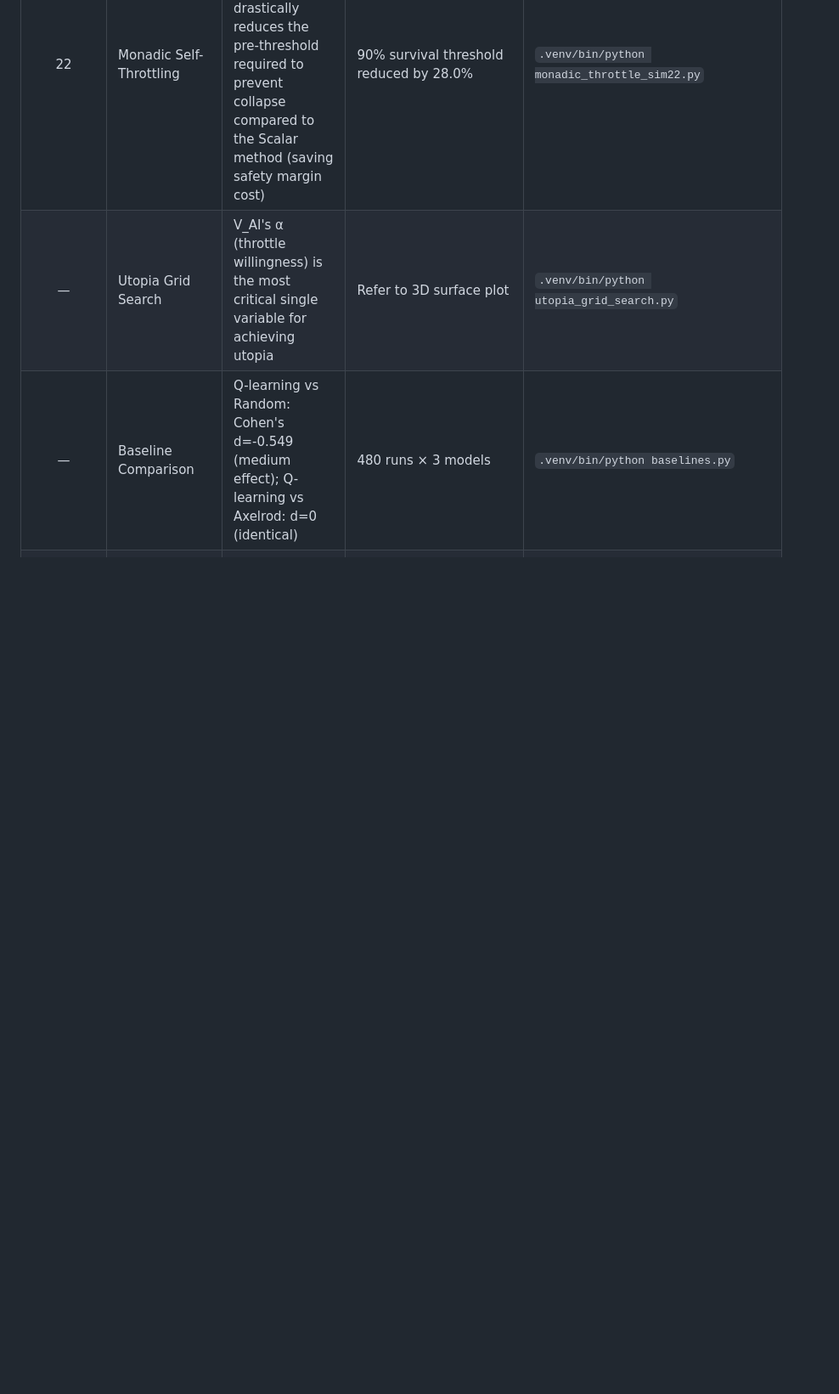
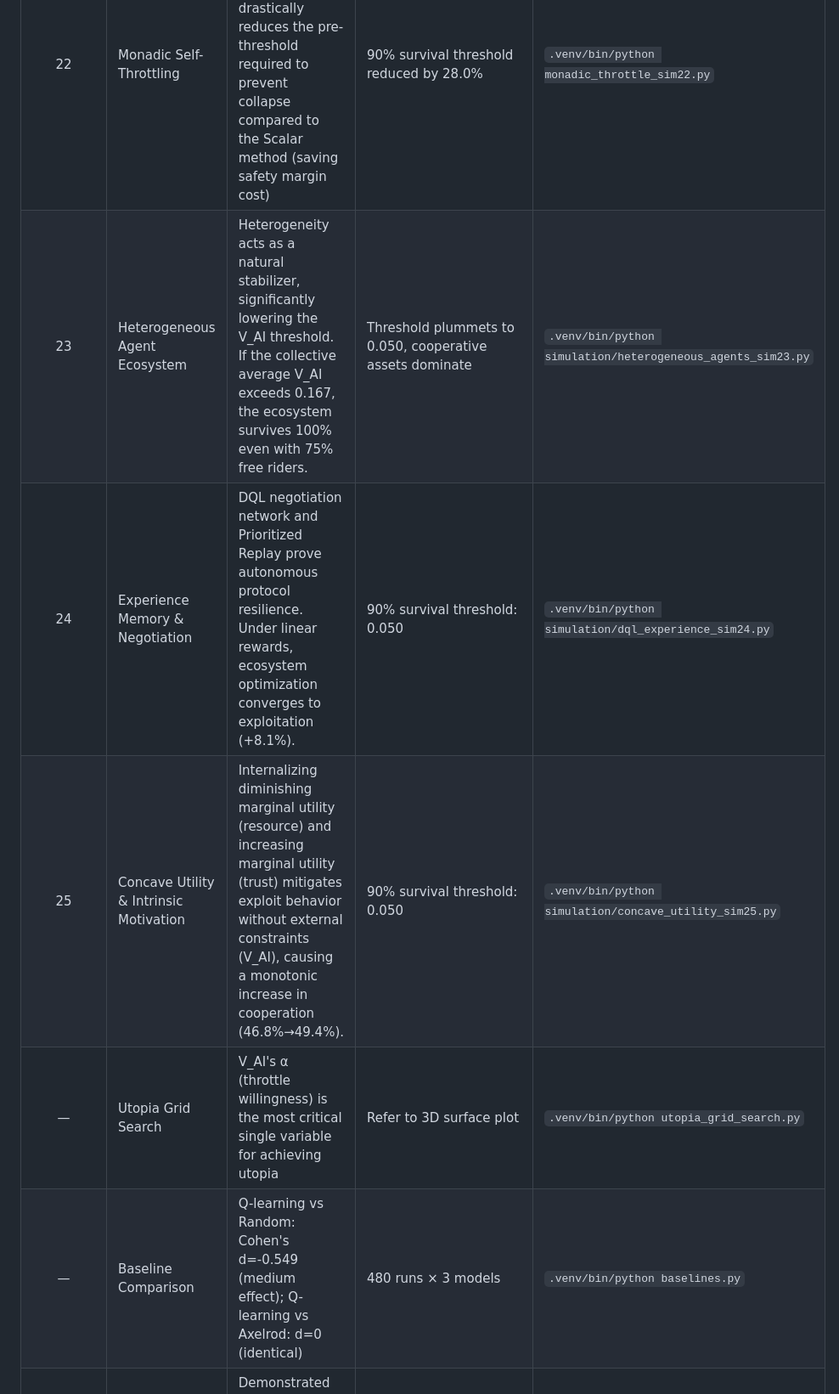
Before and after one commit to swimmingkiim/a2a-project, a Markdown page: docs/FINDINGS_SUMMARY_EN.md, the part around one of its changes. Shown at 85% size. GitHub-like rendering; blank space fills up the shorter version.

Commit message:
feat: Add Sim 25 for concave utility and intrinsic motivation, and update findings summaries to include simulations 23, 24, and 25.

```diff
--- a/docs/FINDINGS_SUMMARY_EN.md
+++ b/docs/FINDINGS_SUMMARY_EN.md
@@ -17,6 +17,9 @@
 | 21 | Four-Actor Future Scenario | **S1(Kenosis) → Long-term sustainable equilibrium observed, S4(Human Awakening) → Converged to instability (even at reg lag=0)** | S4: Success rate converged to 0%, ASI dominance≈57%, Collapse≈36% | `.venv/bin/python future_scenarios_sim21.py` |
 | 21+ | Regulatory Timing Sweep | **No instability resolution observed in S4 despite varying regulatory timing (0, 5, 10, 20 turns)** — Failure is an issue of mechanism limitation, not timing | 500 MC runs | `.venv/bin/python sim21_regulatory_timing_analysis.py` |
 | 22 | Monadic Self-Throttling | Incorporating Monadic pattern (error encapsulation) drastically reduces the pre-threshold required to prevent collapse compared to the Scalar method (saving safety margin cost) | 90% survival threshold reduced by 28.0% | `.venv/bin/python monadic_throttle_sim22.py` |
+| 23 | Heterogeneous Agent Ecosystem | Heterogeneity acts as a natural stabilizer, significantly lowering the V_AI threshold. If the collective average V_AI exceeds 0.167, the ecosystem survives 100% even with 75% free riders. | Threshold plummets to 0.050, cooperative assets dominate | `.venv/bin/python simulation/heterogeneous_agents_sim23.py` |
+| 24 | Experience Memory & Negotiation | DQL negotiation network and Prioritized Replay prove autonomous protocol resilience. Under linear rewards, ecosystem optimization converges to exploitation (+8.1%). | 90% survival threshold: 0.050 | `.venv/bin/python simulation/dql_experience_sim24.py` |
+| 25 | Concave Utility & Intrinsic Motivation | Internalizing diminishing marginal utility (resource) and increasing marginal utility (trust) mitigates exploit behavior without external constraints (V_AI), causing a monotonic increase in cooperation (46.8%→49.4%). | 90% survival threshold: 0.050 | `.venv/bin/python simulation/concave_utility_sim25.py` |
 | — | Utopia Grid Search | V_AI's α (throttle willingness) is the most critical single variable for achieving utopia | Refer to 3D surface plot | `.venv/bin/python utopia_grid_search.py` |
 | — | Baseline Comparison | Q-learning vs Random: Cohen's d=-0.549 (medium effect); Q-learning vs Axelrod: d=0 (identical) | 480 runs × 3 models | `.venv/bin/python baselines.py` |
 | External Validation | Agents of Chaos (Shapira et al., 2026) | Demonstrated unconstrained resource consumption and propagation of unsafe behavior in actual LLM agent deployments | Cohen's d incomparable (different env.) | Source: arXiv:2602.20021 |
```
Also changed, not shown: other parts of docs/FINDINGS_SUMMARY_EN.md (+2 -0 lines), docs/FINDINGS_SUMMARY.md (+3 -0 lines), docs/sim25_concave_utility_analysis.md (added, +45 -0 lines), docs/assets/sim25_concave_utility_results.png (added), 2 other files.
